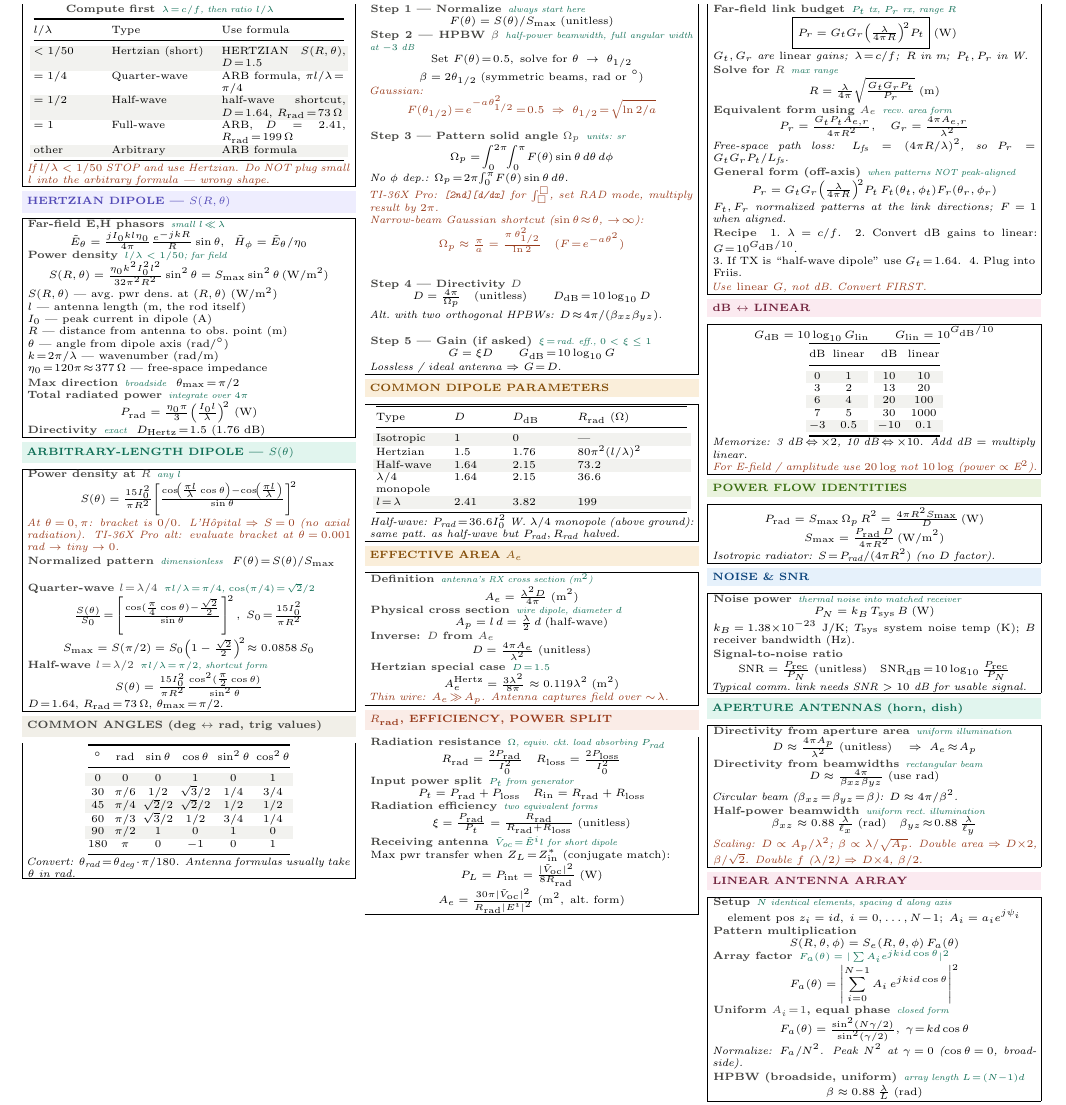
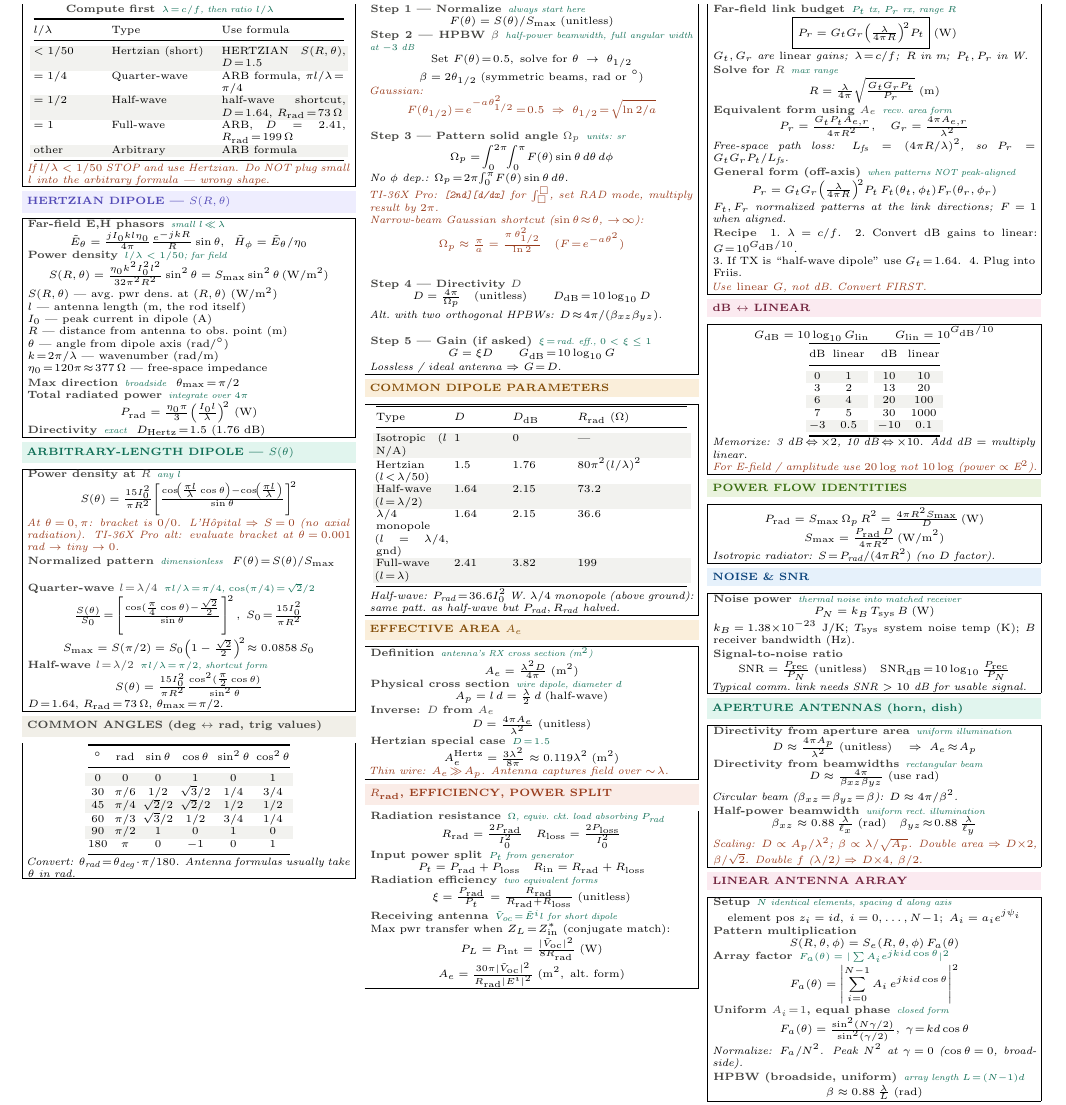
Before and after one commit to BaoPSU/ECE332-EMAG-II-Portland-State-University, a LaTeX document (Notes/Cheatsheets/Final/src/ECE332_HW4_cheatsheet.tex): part of the page, cut so that both start at the same text. Compiled offline with pdfLaTeX.

Commit message:
HW4 sheet: COMMON DIPOLE PARAMETERS table show l value explicitly per row

```diff
--- a/Notes/Cheatsheets/Final/src/ECE332_HW4_cheatsheet.tex
+++ b/Notes/Cheatsheets/Final/src/ECE332_HW4_cheatsheet.tex
@@ -158,11 +158,11 @@ $^\circ$ & rad & $\sin\theta$ & $\cos\theta$ & $\sin^2\theta$ & $\cos^2\theta$\\
 \toprule
 Type & $D$ & $D_{\text{dB}}$ & $R_{\text{rad}}$ ($\Omega$)\\
 \midrule
-\rowcolor{rowB}Isotropic & 1 & 0 & ---\\
-Hertzian & 1.5 & 1.76 & $80\pi^2(l/\lambda)^2$\\
-\rowcolor{rowB}Half-wave & 1.64 & 2.15 & $73.2$\\
-$\lambda/4$ monopole & 1.64 & 2.15 & $36.6$\\
-\rowcolor{rowB}$l\!=\!\lambda$ & 2.41 & 3.82 & 199\\
+\rowcolor{rowB}Isotropic ($l$ N/A) & 1 & 0 & ---\\
+Hertzian ($l\!<\!\lambda/50$) & 1.5 & 1.76 & $80\pi^2(l/\lambda)^2$\\
+\rowcolor{rowB}Half-wave ($l\!=\!\lambda/2$) & 1.64 & 2.15 & $73.2$\\
+$\lambda/4$ monopole ($l\!=\!\lambda/4$, gnd) & 1.64 & 2.15 & $36.6$\\
+\rowcolor{rowB}Full-wave ($l\!=\!\lambda$) & 2.41 & 3.82 & 199\\
 \bottomrule
 \end{tabular}}}\par}
 \textit{Half-wave: $P_{\text{rad}}\!=\!36.6 I_0^2$ W. $\lambda/4$ monopole (above ground): same patt.\ as half-wave but $P_{\text{rad}}, R_{\text{rad}}$ halved.}
```
